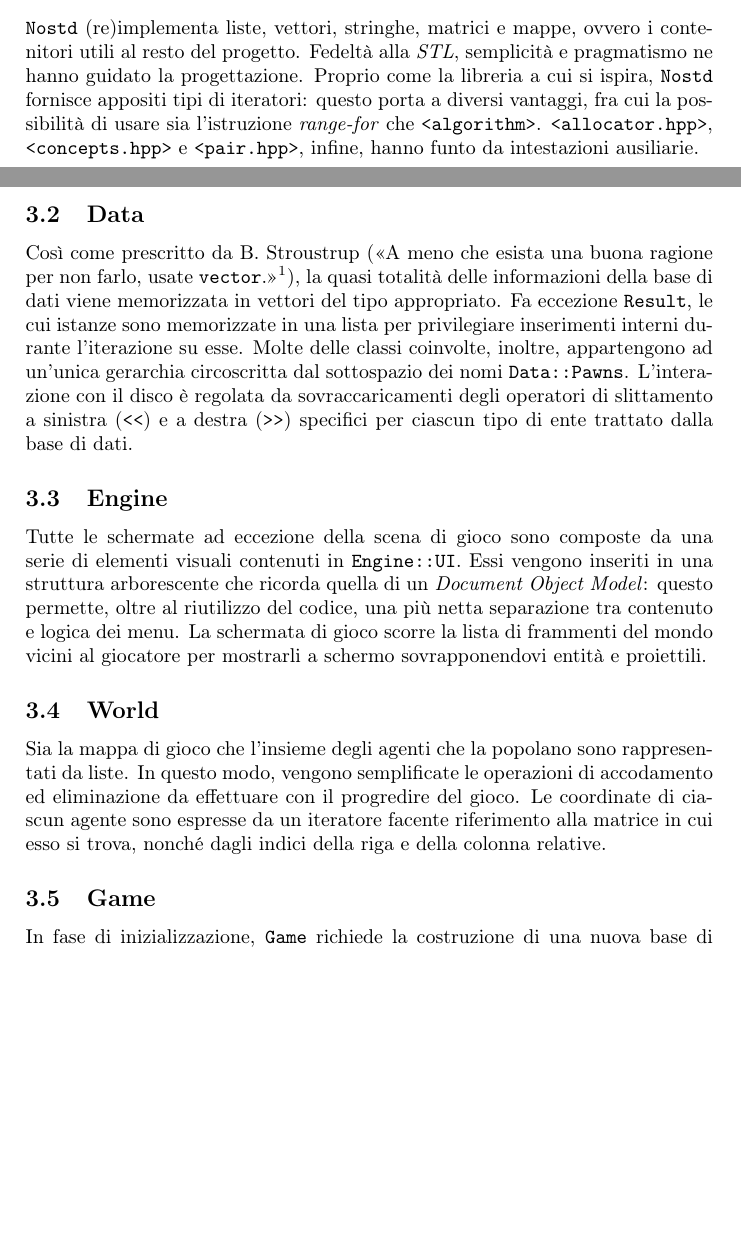
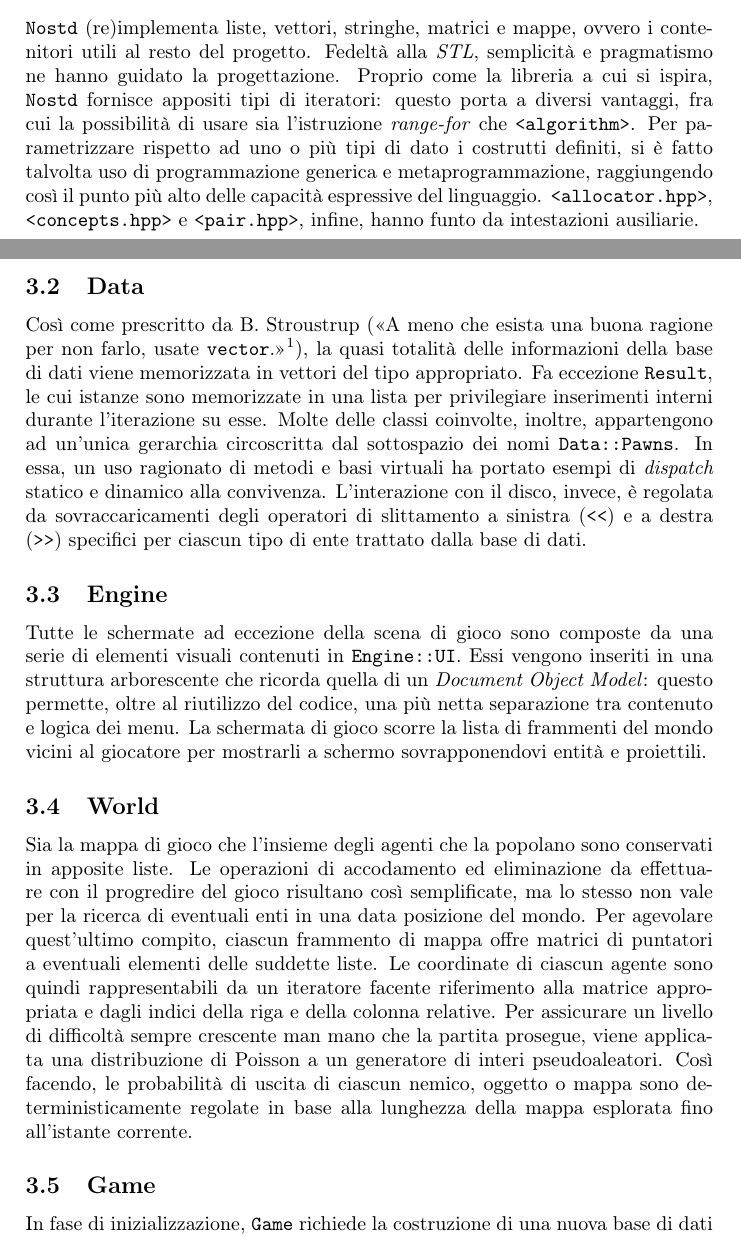
Before and after one commit to lucat1/unibo_00819_progetto, a LaTeX document (report.tex): two parts of pages 2 and 3 of 3 before the commit and two parts of pages 2 and 3 of 4 after it, joined at a grey line, cut so that both start at the same text, the shorter picture padded with empty space. Compiled offline with pdfLaTeX.

Commit message:
Add fancier stuff to report

```diff
--- a/report.tex
+++ b/report.tex
@@ -98,17 +98,20 @@ Esse sono classificabili in quattro categorie.
 I paradigmi di programmazione usati come modello nella stesura del codice
 sorgente sono quello procedurale, orientato agli oggetti e generico. Il
 linguaggio scelto ci ha permesso di coniugare l'uso di potenti strumenti
-linguistici e concettuali per l'astrazione con accorgimenti di basso livello
-per ottenere prestazioni relativamente soddisfacenti.
+linguistici e concettuali per l'astrazione con accorgimenti di basso livello per
+ottenere prestazioni relativamente soddisfacenti.
 
 \subsection{Nostd}
 
 \verb!Nostd! (re)implementa liste, vettori, stringhe, matrici e mappe, ovvero i
-contenitori utili al resto del progetto. Fedelt\`a alla \emph{STL},
-semplicit\`a e pragmatismo ne hanno guidato la progettazione. Proprio come la
-libreria a cui si ispira, \verb!Nostd! fornisce appositi tipi di iteratori:
-questo porta a diversi vantaggi, fra cui la possibilit\`a di usare sia
-l'istruzione \emph{range-for} che \verb!<algorithm>!. \verb!<allocator.hpp>!,
+contenitori utili al resto del progetto. Fedelt\`a alla \emph{STL}, semplicit\`a
+e pragmatismo ne hanno guidato la progettazione. Proprio come la libreria a cui
+si ispira, \verb!Nostd! fornisce appositi tipi di iteratori: questo porta a
+diversi vantaggi, fra cui la possibilit\`a di usare sia l'istruzione
+\emph{range-for} che \verb!<algorithm>!. Per parametrizzare rispetto ad uno o
+pi\`u tipi di dato i costrutti definiti, si \`e fatto talvolta uso di
+programmazione generica e metaprogrammazione, raggiungendo cos\`i il punto pi\`u
+alto delle capacit\`a espressive del linguaggio. \verb!<allocator.hpp>!,
 \verb!<concepts.hpp>! e \verb!<pair.hpp>!, infine, hanno funto da intestazioni
 ausiliarie.
 
@@ -123,10 +126,12 @@ quasi totalità delle informazioni della base di dati viene memorizzata in
 vettori del tipo appropriato. Fa eccezione \verb!Result!, le cui istanze sono
 memorizzate in una lista per privilegiare inserimenti interni durante
 l'iterazione su esse. Molte delle classi coinvolte, inoltre, appartengono ad
-un'unica gerarchia circoscritta dal sottospazio dei nomi \verb!Data::Pawns!.
-L'interazione con il disco \`e regolata da sovraccaricamenti degli operatori di
-slittamento a sinistra (\verb!<<!) e a destra (\verb!>>!) specifici per ciascun
-tipo di ente trattato dalla base di dati.
+un'unica gerarchia circoscritta dal sottospazio dei nomi \verb!Data::Pawns!. In
+essa, un uso ragionato di metodi e basi virtuali ha portato esempi di
+\emph{dispatch} statico e dinamico alla convivenza. L'interazione con il disco,
+invece, \`e regolata da sovraccaricamenti degli operatori di slittamento a
+sinistra (\verb!<<!) e a destra (\verb!>>!) specifici per ciascun tipo di ente
+trattato dalla base di dati.
 
 \subsection{Engine}
 
@@ -140,12 +145,19 @@ e proiettili.
 
 \subsection{World}
 
-Sia la mappa di gioco che l'insieme degli agenti che la popolano sono
-rappresentati da liste. In questo modo, vengono semplificate le operazioni di
-accodamento ed eliminazione da effettuare con il progredire del gioco. Le
-coordinate di ciascun agente sono espresse da un iteratore facente riferimento
-alla matrice in cui esso si trova, nonch\'e dagli indici della riga e della
-colonna relative.
+Sia la mappa di gioco che l'insieme degli agenti che la popolano sono conservati
+in apposite liste. Le operazioni di accodamento ed eliminazione da effettuare
+con il progredire del gioco risultano cos\`i semplificate, ma lo stesso non vale
+per la ricerca di eventuali enti in una data posizione del mondo. Per agevolare
+quest'ultimo compito, ciascun frammento di mappa offre matrici di puntatori
+a eventuali elementi delle suddette liste. Le coordinate di ciascun agente sono
+quindi rappresentabili da un iteratore facente riferimento alla matrice
+appropriata e dagli indici della riga e della colonna relative. Per assicurare
+un livello di difficolt\`a sempre crescente man mano che la partita prosegue,
+viene applicata una distribuzione di Poisson a un generatore di interi
+pseudoaleatori. Cos\`i facendo, le probabilità di uscita di ciascun nemico,
+oggetto o mappa sono deterministicamente regolate in base alla lunghezza della
+mappa esplorata fino all'istante corrente.
 
 \subsection{Game}
 
```
Also changed, not shown: report.tex (26 more changed lines).
